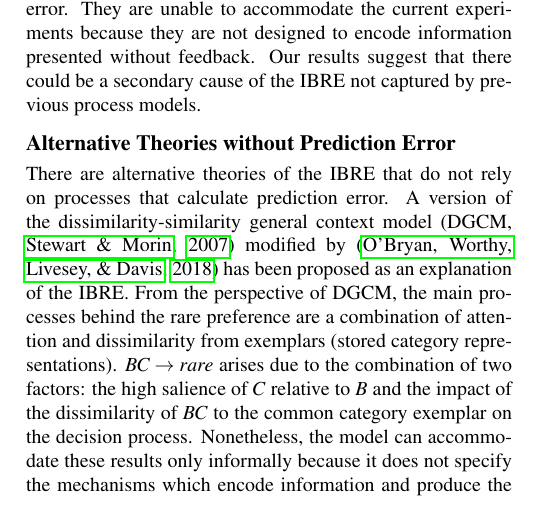
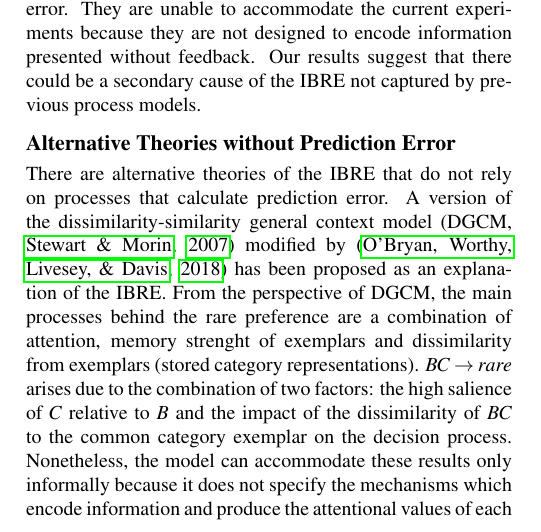
Before and after one commit to lenarddome/pu093-errorless-attentionless-ibre, a LaTeX paper (docs/manuscript.tex): part of one column of page 5 of 7, cut so that both start at the same text. Compiled offline with pdfLaTeX.

Commit message:
transitional commit

```diff
--- a/docs/manuscript.tex
+++ b/docs/manuscript.tex
@@ -461,7 +461,7 @@ Our results suggest that there could be a secondary cause of the IBRE not captur
 
 There are alternative theories of the IBRE that do not rely on processes that calculate prediction error.
 A version of the dissimilarity-similarity general context model \cite<DGCM, >{stewart2007dissimilarity} modified by \cite{o2018model} has been proposed as an explanation of the IBRE.
-From the perspective of DGCM, the main processes behind the rare preference are a combination of attention and dissimilarity from exemplars (stored category representations).
+From the perspective of DGCM, the main processes behind the rare preference are a combination of attention, memory strenght of exemplars and dissimilarity from exemplars (stored category representations).
 $BC \to rare$ arises due to the combination of two factors: the high salience of $C$ relative to $B$ and the impact of the dissimilarity of $BC$ to the common category exemplar on the decision process.
 Nonetheless, the model can accommodate these results only informally because it does not specify the mechanisms which encode information and produce the attentional values of each stimulus.
 DGCM is a model of the test phase.
```
Also changed, not shown: docs/manuscript.pdf.
